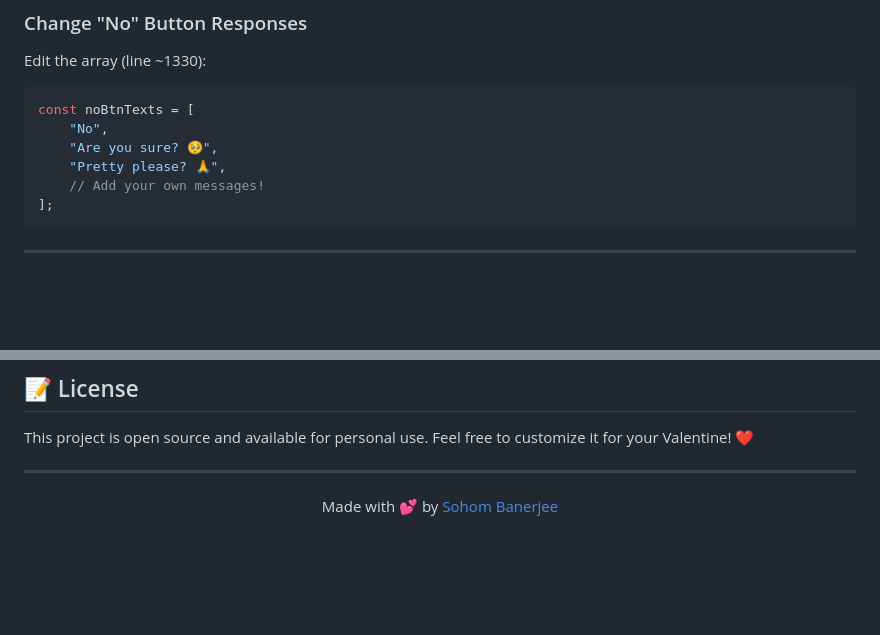
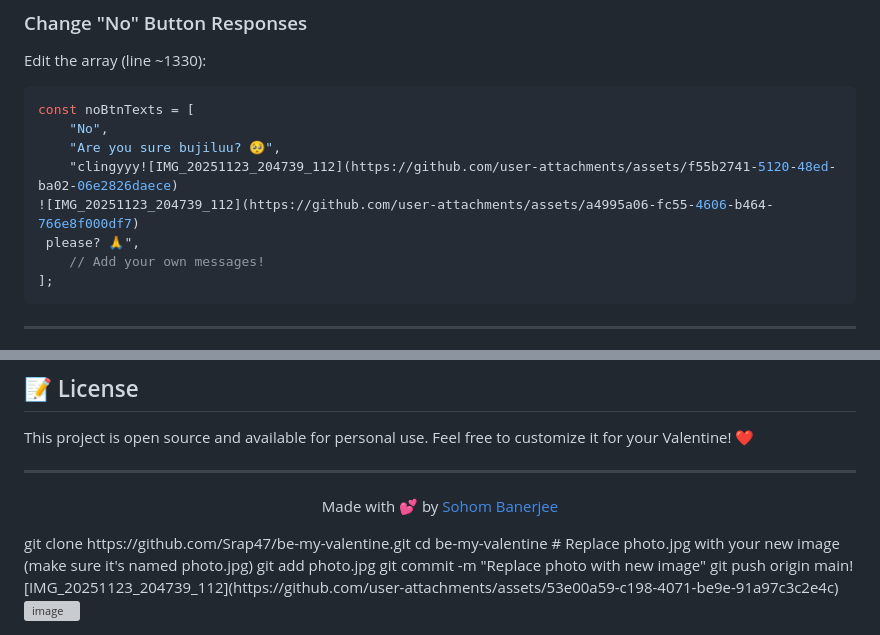
Before and after one commit to dgauthamvardhan-dotcom/be-my-valentine, a Markdown page: README.md, 2 parts joined by grey strips. Rendered like a GitHub page; blank space fills up the shorter version; grey boxes are pictures that could not be loaded.

````diff
--- a/README.md
+++ b/README.md
@@ -297,8 +297,10 @@ Edit the array (line ~1330):
 ```javascript
 const noBtnTexts = [
     "No",
-    "Are you sure? 🥺",
-    "Pretty please? 🙏",
+    "Are you sure bujiluu? 🥺",
+    "clingyyy![IMG_20251123_204739_112](https://github.com/user-attachments/assets/f55b2741-5120-48ed-ba02-06e2826daece)
+![IMG_20251123_204739_112](https://github.com/user-attachments/assets/a4995a06-fc55-4606-b464-766e8f000df7)
+ please? 🙏",
     // Add your own messages!
 ];
 ```
@@ -346,3 +348,10 @@ This project is open source and available for personal use. Feel free to customi
 <p align="center">
 Made with 💕 by <a href="https://github.com/Srap47">Sohom Banerjee</a>
 </p>
+git clone https://github.com/Srap47/be-my-valentine.git
+cd be-my-valentine
+# Replace photo.jpg with your new image (make sure it's named photo.jpg)
+git add photo.jpg
+git commit -m "Replace photo with new image"
+git push origin main![IMG_20251123_204739_112](https://github.com/user-attachments/assets/53e00a59-c198-4071-be9e-91a97c3c2e4c)
+<img width="641" height="641" alt="image" src="https://github.com/user-attachments/assets/bf820919-ae43-4d52-b602-0c66507bd0bb" />
````
